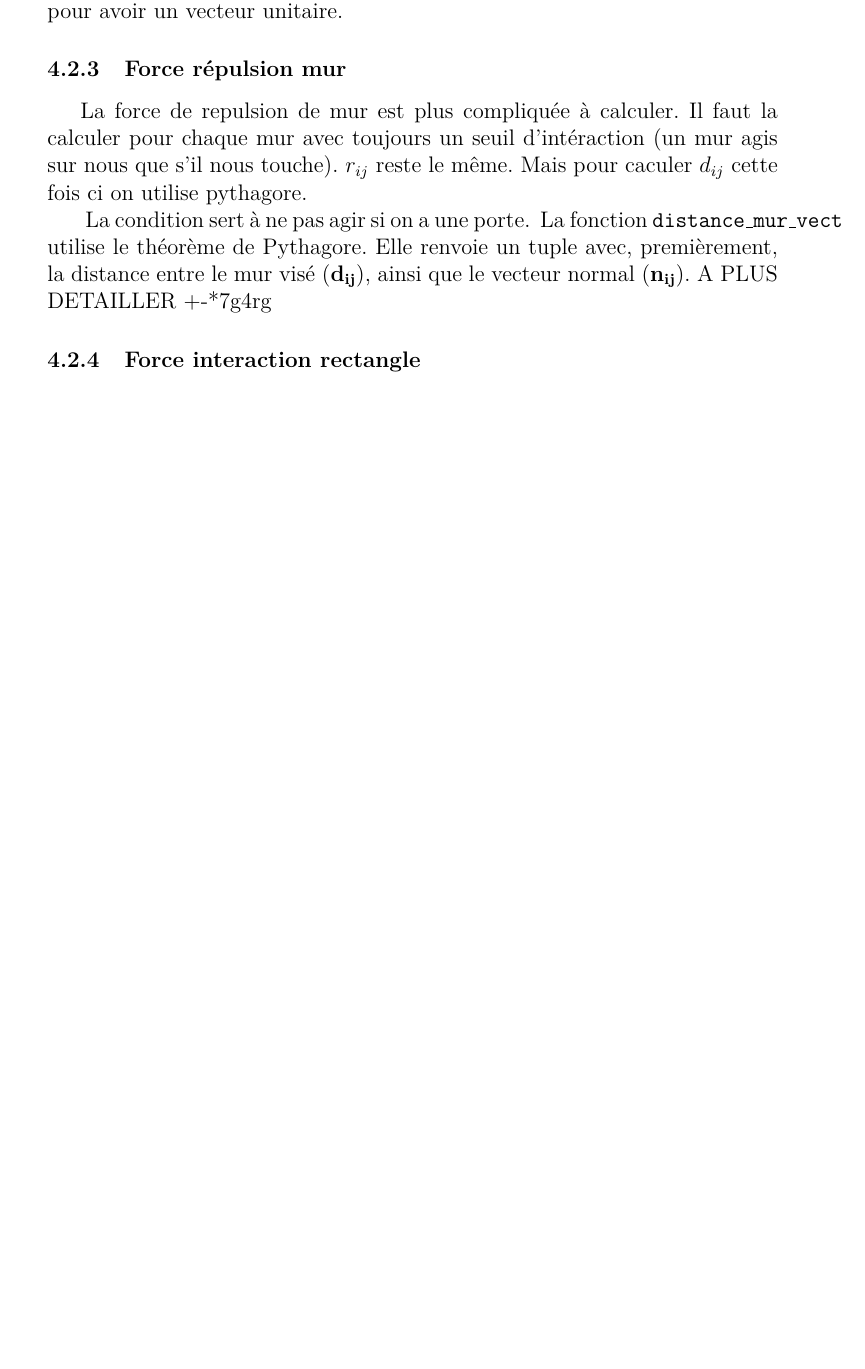
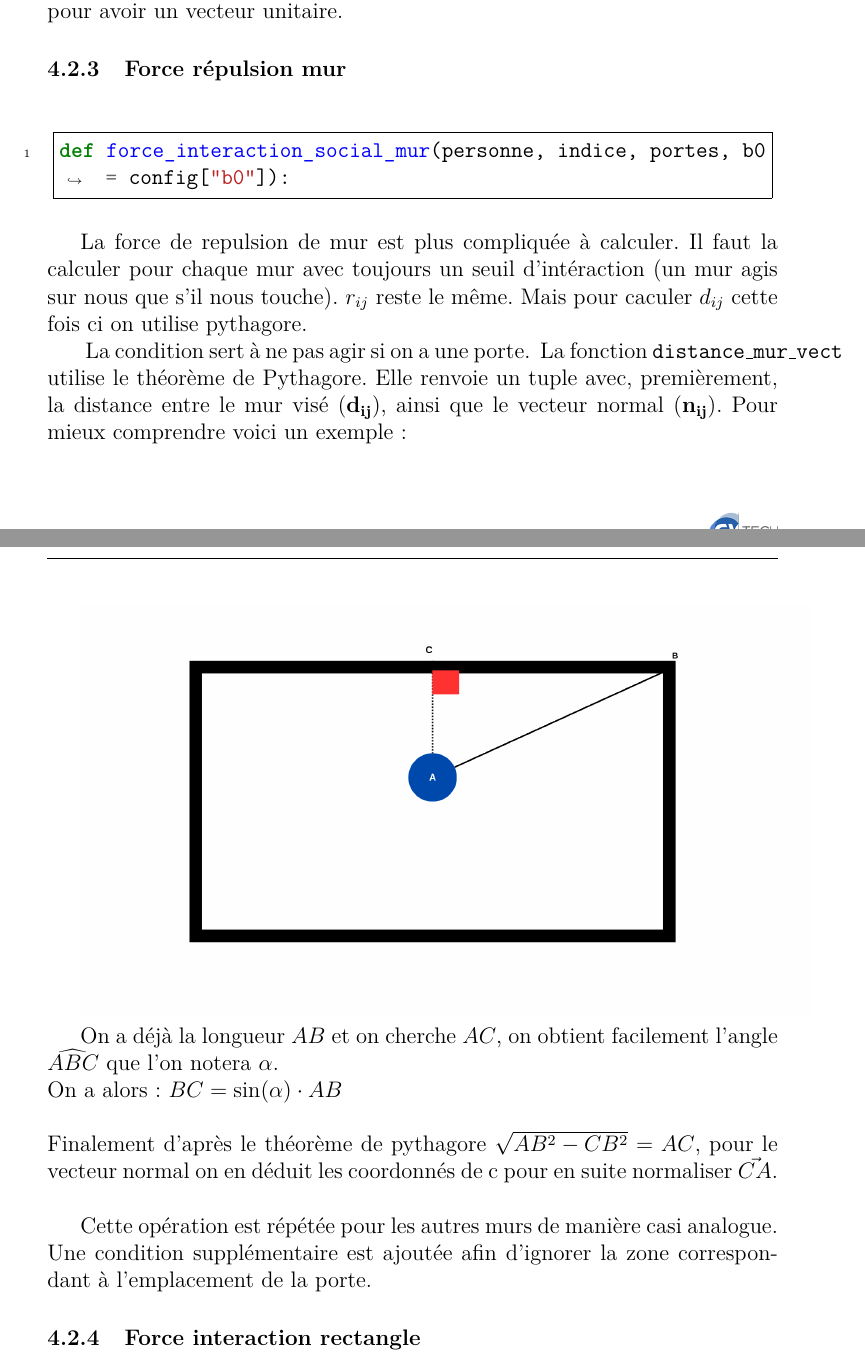
Before and after one commit to antoninnad/etude_des_foules, a LaTeX document (rendu/rendu.tex): part of page 11 of 15 before the commit and two parts of pages 11 and 12 of 16 after it, the two joined at a grey line, cut so that both start at the same text, the shorter picture padded with empty space. Compiled offline with pdfLaTeX.

Commit message:
update rendu.tex

```diff
--- a/rendu/rendu.tex
+++ b/rendu/rendu.tex
@@ -325,13 +330,28 @@ Pour calculer $d_{ij}$ onprend la norme de la position de la personne avec la no
 
 
 \subsubsection{Force répulsion mur}
+
+\begin{minted}[frame=single, bgcolor=white, linenos, breaklines=true]{python}
+def force_interaction_social_mur(personne, indice, portes, b0 = config["b0"]):
+\end{minted}
+
 La force de repulsion de mur est plus compliquée à calculer. Il faut la calculer pour chaque mur avec toujours un seuil d'intéraction (un mur agis sur nous que s'il nous touche). \textbf{$r_{ij}$} reste le même. Mais pour caculer \textbf{$d_{ij}$} cette fois ci on utilise pythagore.
 
 \
 La condition sert à ne pas agir si on a une porte.
 \
-La fonction \texttt{distance\_mur\_vect} utilise le théorème de Pythagore. Elle renvoie un tuple avec, premièrement, la distance entre le mur visé ($\mathbf{d_{ij}}$), ainsi que le vecteur normal ($\mathbf{n_{ij}}$). A PLUS DETAILLER +-*7g4rg
+La fonction \texttt{distance\_mur\_vect} utilise le théorème de Pythagore. Elle renvoie un tuple avec, premièrement, la distance entre le mur visé ($\mathbf{d_{ij}}$), ainsi que le vecteur normal ($\mathbf{n_{ij}}$). Pour mieux comprendre voici un exemple:
 
+\includegraphics[width=\textwidth]{explication.png}
+
+On a déjà la longueur \( AB \) et on cherche \( AC \), on obtient facilement l'angle \( \widehat{ABC} \) que l'on notera \( \alpha \). \\
+On a alors : \( BC = \sin(\alpha) \cdot AB \)
+\\
+\\
+Finalement d'après le théorème de pythagore $\sqrt{AB^2 - CB^2} = AC$, pour le vecteur normal on en déduit les coordonnés de c pour en suite normaliser $\vec{CA}$.
+\\
+\\
+\indent Cette opération est répétée pour les autres murs de manière casi analogue. Une condition supplémentaire est ajoutée afin d’ignorer la zone correspondant à l’emplacement de la porte.
 
 \subsubsection{Force interaction rectangle}
 
```
Also changed, not shown: rendu/explication.png (added), rendu/rendu.pdf, rendu/rendu.tex (14 more changed lines).
